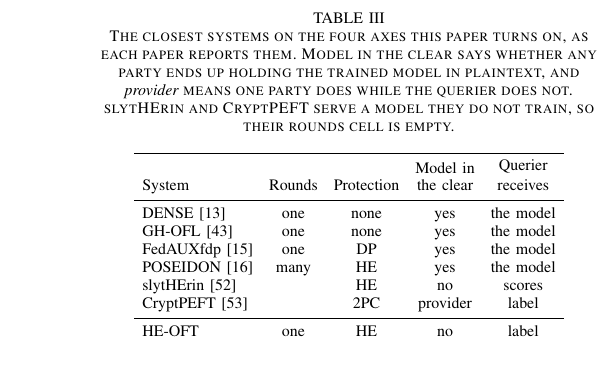
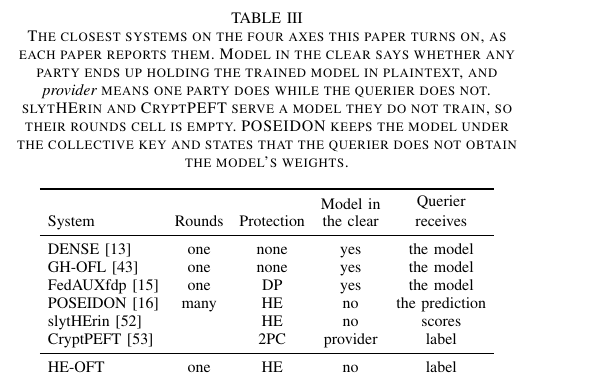
Before and after one commit to hkanpak21/HE-IFD, a LaTeX paper (docs/paper/main.tex, which reads docs/paper/sections/related.tex): part of one column of page 10 of 12, cut so that both start at the same text. Compiled offline with pdfLaTeX.

Commit message:
Table I: POSEIDON does not end with the model in the clear
Verified against the paper. Line 268 says the parties preserve the privacy of
the resulting model, line 283 says the querier does not obtain the model's
weights, and line 288 defines Model Confidentiality as a property the paper
proves. The row said yes, which contradicted POSEIDON and contradicted our own
introduction four pages earlier.

The row is now no, and the querier receives the prediction. Nothing in the
paper says the parties may decrypt the model, so the caption states only what
the paper states.

Our separation is now the row itself: one round, homomorphic encryption, no
plaintext model, and only a label to the querier. No other row holds all four.

Co-Authored-By: Claude Opus 5 (1M context) <noreply@anthropic.com>

```diff
--- a/docs/paper/sections/related.tex
+++ b/docs/paper/sections/related.tex
@@ -274,7 +274,8 @@ transfers unchanged.}
 reports them. Model in the clear says whether any party ends up holding the
 trained model in plaintext, and \emph{provider} means one party does while the
 querier does not. slytHErin and CryptPEFT serve a model they do not train, so
-their rounds cell is empty.}
+their rounds cell is empty. POSEIDON keeps the model under the collective key and
+states that the querier does not obtain the model's weights.}
 \label{tab:related}
 \footnotesize
 \setlength{\tabcolsep}{4pt}
@@ -285,7 +286,7 @@ System & Rounds & Protection & \shortstack{Model in\\the clear} & \shortstack{Qu
 DENSE~\cite{zhang2022dense}          & one  & none & yes      & the model \\
 GH-OFL~\cite{turazza2026ghofl}       & one  & none & yes      & the model \\
 FedAUXfdp~\cite{hoech2022fedauxfdp}  & one  & DP   & yes      & the model \\
-POSEIDON~\cite{sav2021poseidon}      & many & HE   & yes      & the model \\
+POSEIDON~\cite{sav2021poseidon}      & many & HE   & no       & the prediction \\
 slytHErin~\cite{intoci2023slytherin} &      & HE   & no       & scores \\
 CryptPEFT~\cite{xia2026cryptpeft}    &      & 2PC  & provider & label \\
 \midrule
```
Also changed, not shown: 1 other file.
